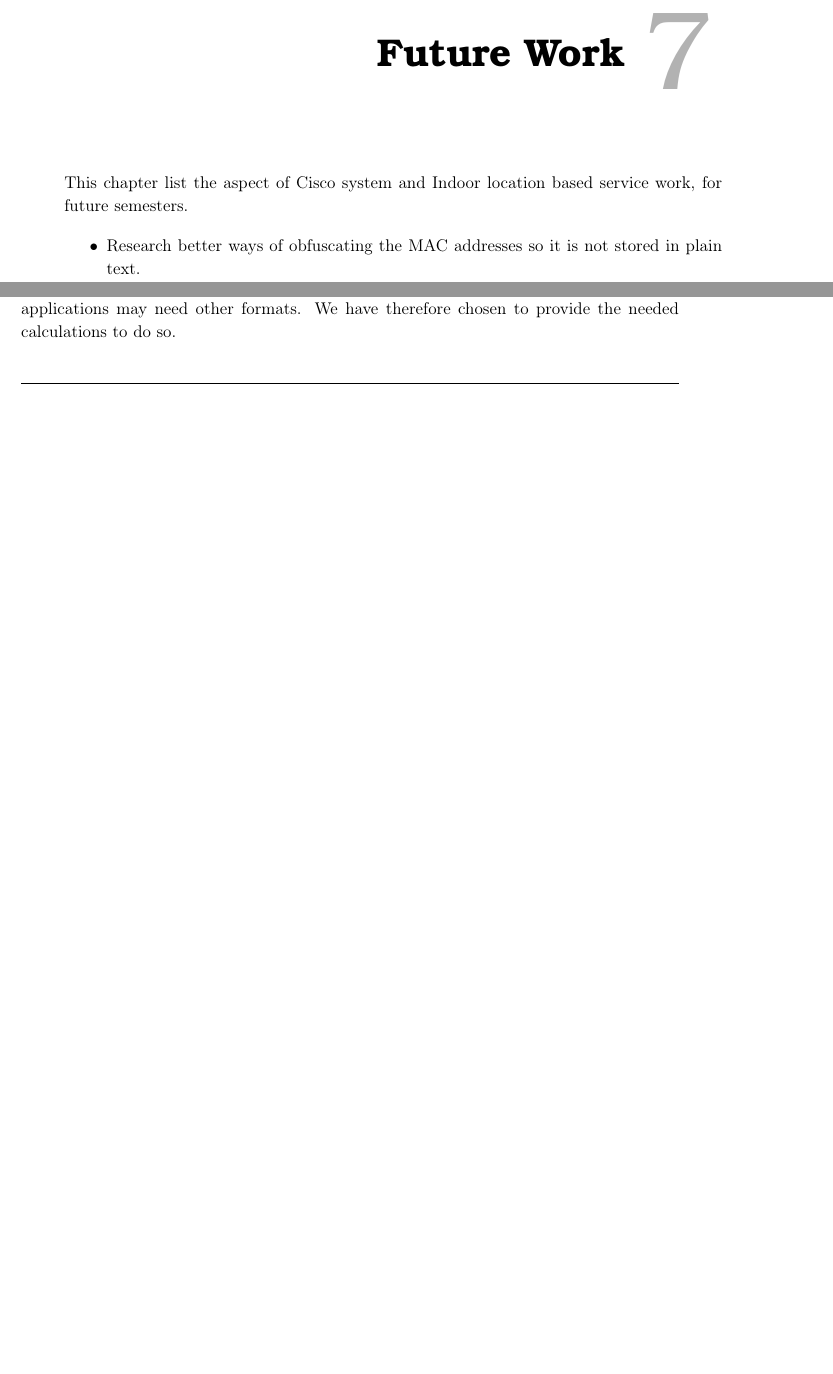
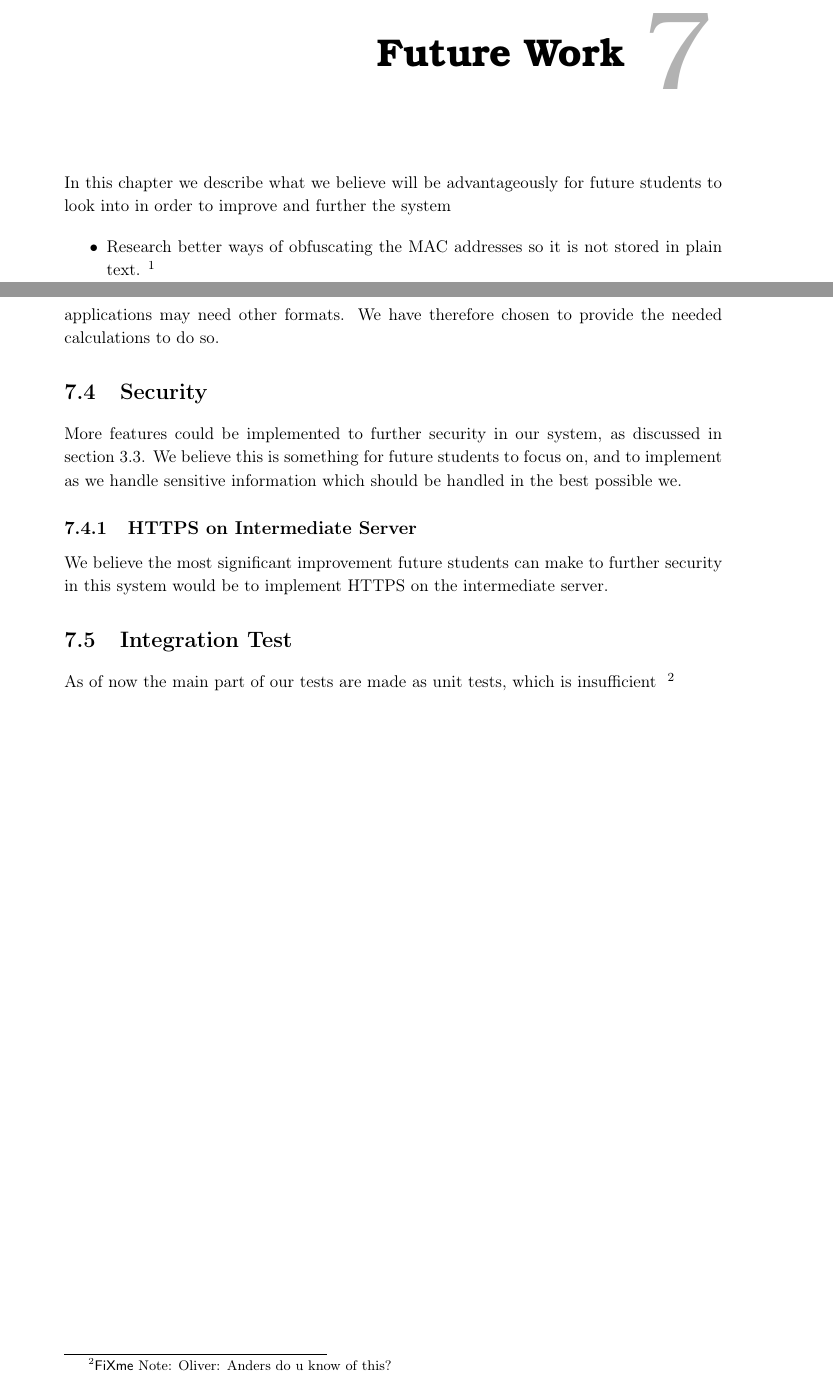
Before and after one commit to JacobNielsenn/sw608f16, a LaTeX thesis (rapport.tex, which reads future_work/future_security.tex, future_work/future_work.tex, future_work/integration_test.tex): two parts of pages 47 and 48 of 56 before the commit and two parts of pages 47 and 49 of 56 after it, joined at a grey line, cut so that both start at the same text, the shorter picture padded with empty space. Compiled offline with pdfLaTeX.

Commit message:
I want to push before Anders

```diff
--- /dev/null
+++ b/future_work/future_security.tex
@@ -0,0 +1,5 @@
+\section{Security}\label{sec:fucture_secure}
+More features could be implemented to further security in our system, as discussed in \cref{sec:secure}. We believe this is something for future students to focus on, and to implement as we handle sensitive information which should be handled in the best possible we.
+
+\subsection{HTTPS on Intermediate Server}
+We believe the most significant improvement future students can make to further security in this system would be to implement HTTPS on the intermediate server.
--- a/future_work/future_work.tex
+++ b/future_work/future_work.tex
@@ -1,9 +1,10 @@
 \chapter{Future Work}
 \label{Cha:Future_Work}
-This chapter list the aspect of Cisco system and Indoor location based service work, for future semesters.
+In this chapter we describe what we believe will be advantageously for future students to look into in order to improve and further the system
+%This chapter list the aspect of Cisco system and Indoor location based service work, for future semesters.
 
 \begin{itemize}
-	\item Research better ways of obfuscating the MAC addresses so it is not stored in plain text.
+	\item Research better ways of obfuscating the MAC addresses so it is not stored in plain text.\ofx{have we not done this sufficient now?}
 	\item Secure the connection between Cisco system and the DB server, so data is not possible to sniff.
 \end{itemize}
 
--- /dev/null
+++ b/future_work/integration_test.tex
@@ -0,0 +1,2 @@
+\section{Integration Test}
+As of now the main part of our tests are made as unit tests, which is insufficient \ofx{Anders do u know of this?}
```
Also changed, not shown: experience/catch_up.tex (+0 -2 lines), experience/experience.tex (+1 -0 lines), experience/our_system.tex (added, +1 -0 lines), future_work/future_work.tex (2 more changed lines).
